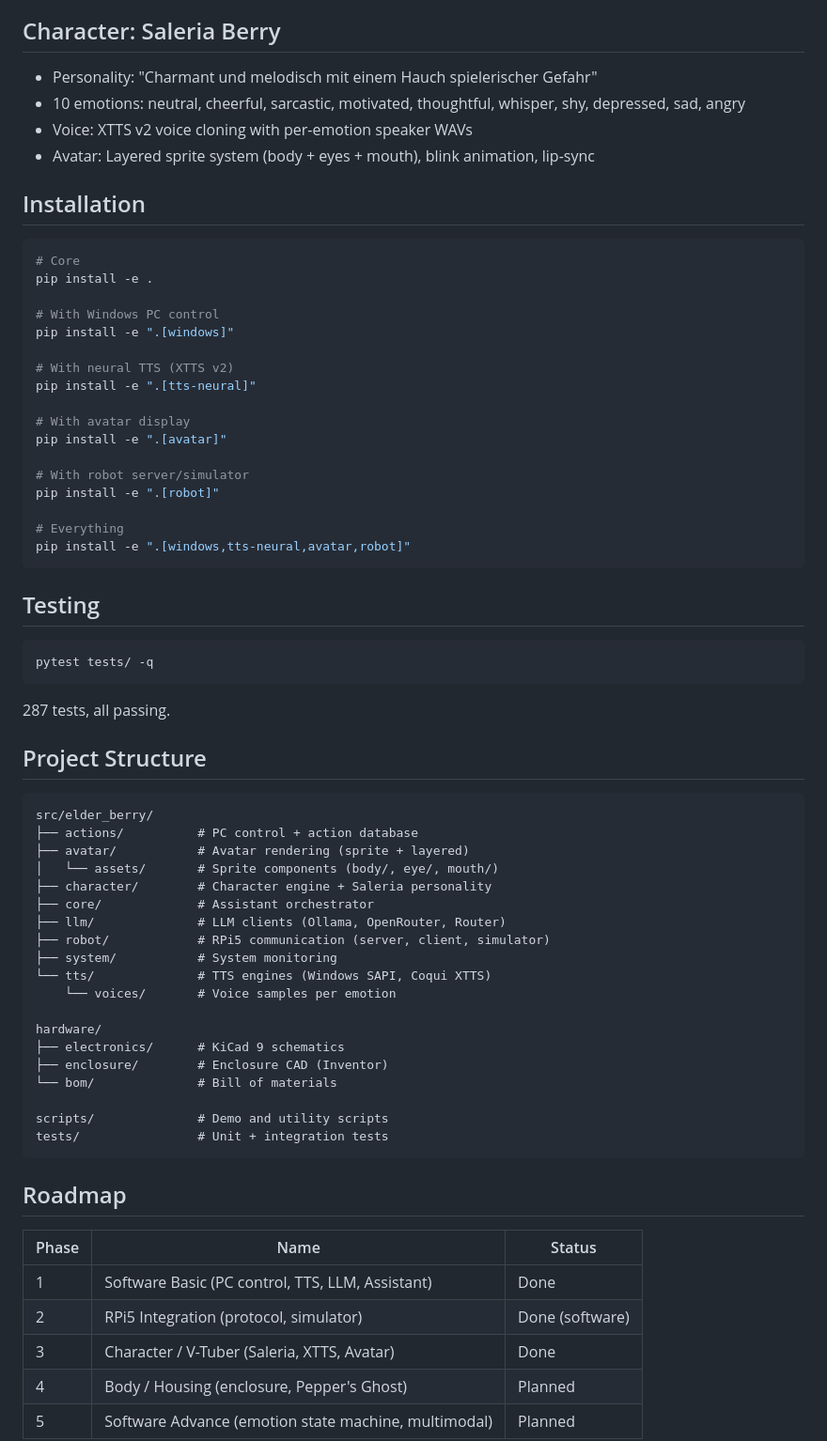
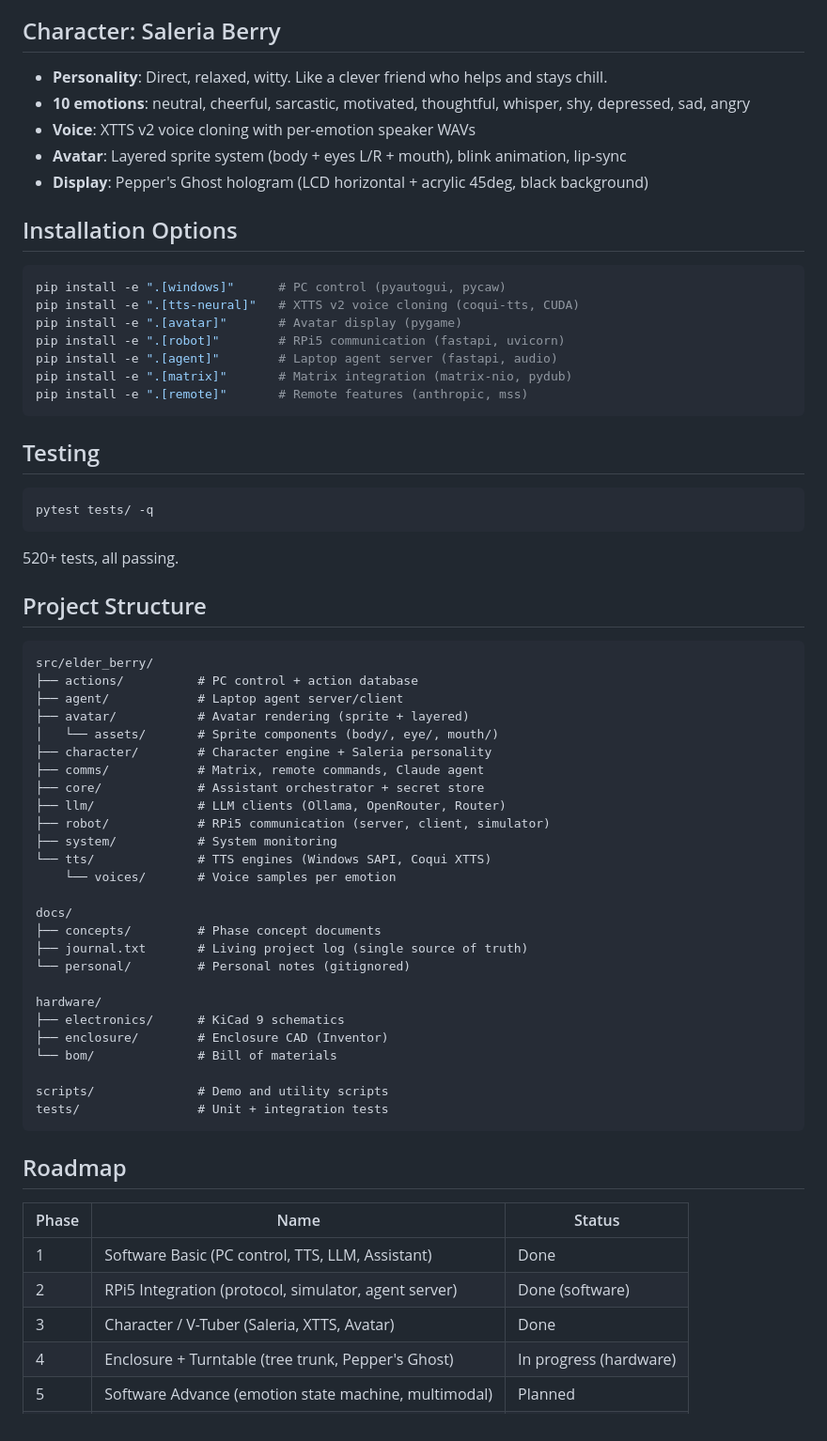
Before and after one commit to leratos/Elder-Berry, a Markdown page: README.md, the part around one of its changes. Shown at 94% size. Drawn GitHub-style.

````diff
--- a/README.md
+++ b/README.md
@@ -58,31 +153,22 @@ User Input → LLM (Ollama phi4:14b) → [emotion] Tag + Response
 
 ## Character: Saleria Berry
 
-- Personality: "Charmant und melodisch mit einem Hauch spielerischer Gefahr"
-- 10 emotions: neutral, cheerful, sarcastic, motivated, thoughtful, whisper, shy, depressed, sad, angry
-- Voice: XTTS v2 voice cloning with per-emotion speaker WAVs
-- Avatar: Layered sprite system (body + eyes + mouth), blink animation, lip-sync
+- **Personality**: Direct, relaxed, witty. Like a clever friend who helps and stays chill.
+- **10 emotions**: neutral, cheerful, sarcastic, motivated, thoughtful, whisper, shy, depressed, sad, angry
+- **Voice**: XTTS v2 voice cloning with per-emotion speaker WAVs
+- **Avatar**: Layered sprite system (body + eyes L/R + mouth), blink animation, lip-sync
+- **Display**: Pepper's Ghost hologram (LCD horizontal + acrylic 45deg, black background)
 
-## Installation
+## Installation Options
 
 ```bash
-# Core
-pip install -e .
-
-# With Windows PC control
-pip install -e ".[windows]"
-
-# With neural TTS (XTTS v2)
-pip install -e ".[tts-neural]"
-
-# With avatar display
-pip install -e ".[avatar]"
-
-# With robot server/simulator
-pip install -e ".[robot]"
-
-# Everything
-pip install -e ".[windows,tts-neural,avatar,robot]"
+pip install -e ".[windows]"      # PC control (pyautogui, pycaw)
+pip install -e ".[tts-neural]"   # XTTS v2 voice cloning (coqui-tts, CUDA)
+pip install -e ".[avatar]"       # Avatar display (pygame)
+pip install -e ".[robot]"        # RPi5 communication (fastapi, uvicorn)
+pip install -e ".[agent]"        # Laptop agent server (fastapi, audio)
+pip install -e ".[matrix]"       # Matrix integration (matrix-nio, pydub)
+pip install -e ".[remote]"       # Remote features (anthropic, mss)
 ```
 
 ## Testing
@@ -91,22 +177,29 @@ pip install -e ".[windows,tts-neural,avatar,robot]"
 pytest tests/ -q
 ```
 
-287 tests, all passing.
+520+ tests, all passing.
 
 ## Project Structure
 
 ```text
 src/elder_berry/
 ├── actions/          # PC control + action database
+├── agent/            # Laptop agent server/client
 ├── avatar/           # Avatar rendering (sprite + layered)
 │   └── assets/       # Sprite components (body/, eye/, mouth/)
 ├── character/        # Character engine + Saleria personality
-├── core/             # Assistant orchestrator
+├── comms/            # Matrix, remote commands, Claude agent
+├── core/             # Assistant orchestrator + secret store
 ├── llm/              # LLM clients (Ollama, OpenRouter, Router)
 ├── robot/            # RPi5 communication (server, client, simulator)
 ├── system/           # System monitoring
 └── tts/              # TTS engines (Windows SAPI, Coqui XTTS)
     └── voices/       # Voice samples per emotion
+
+docs/
+├── concepts/         # Phase concept documents
+├── journal.txt       # Living project log (single source of truth)
+└── personal/         # Personal notes (gitignored)
 
 hardware/
 ├── electronics/      # KiCad 9 schematics
@@ -122,7 +215,7 @@ tests/                # Unit + integration tests
 | Phase | Name | Status |
 |---|---|---|
 | 1 | Software Basic (PC control, TTS, LLM, Assistant) | Done |
-| 2 | RPi5 Integration (protocol, simulator) | Done (software) |
+| 2 | RPi5 Integration (protocol, simulator, agent server) | Done (software) |
 | 3 | Character / V-Tuber (Saleria, XTTS, Avatar) | Done |
-| 4 | Body / Housing (enclosure, Pepper's Ghost) | Planned |
+| 4 | Enclosure + Turntable (tree trunk, Pepper's Ghost) | In progress (hardware) |
 | 5 | Software Advance (emotion state machine, multimodal) | Planned |
````
Also changed, not shown: other parts of README.md (+150 -34 lines).
